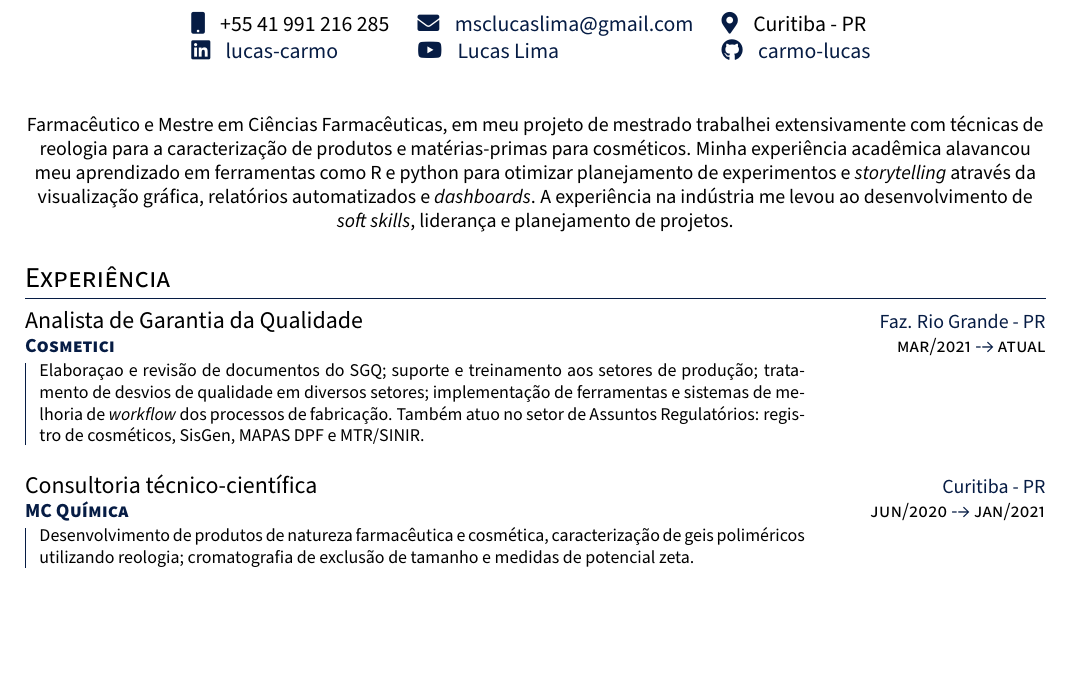
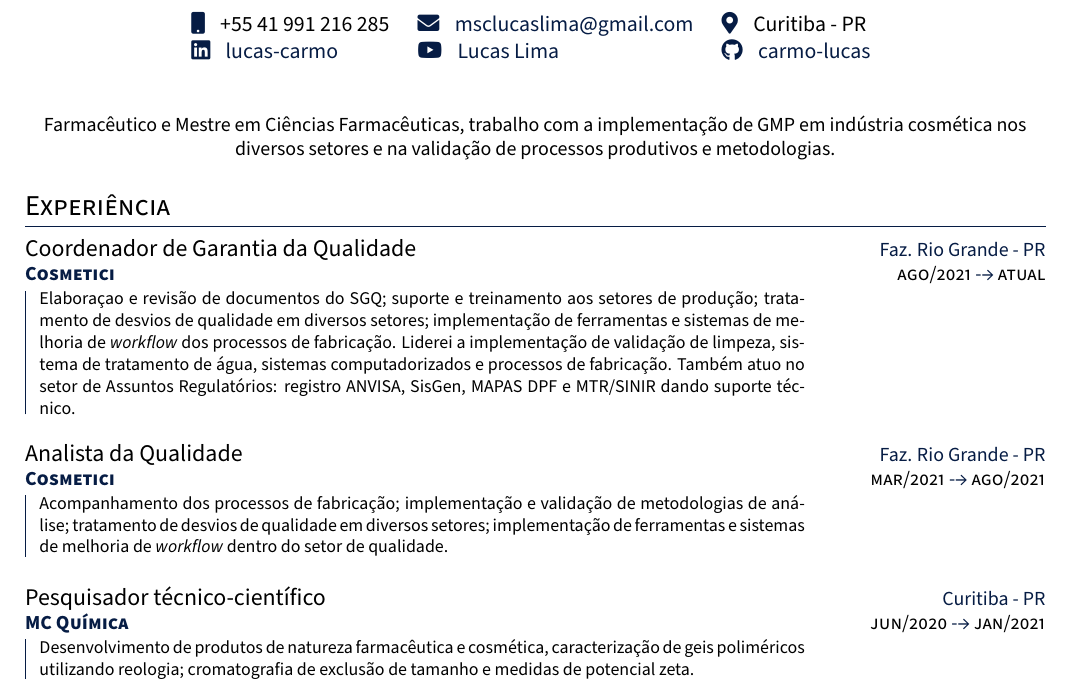
Before and after one commit to carmo-lucas/CV, a LaTeX document (main.tex, which reads tex/01-experience.tex): part of page 1 of 2 before the commit and part of page 1 of 3 after it, cut so that both start at the same text, the shorter picture padded with empty space. Compiled offline with pdfLaTeX.

Commit message:
CV enviado para a ELOFAR

```diff
--- a/tex/01-experience.tex
+++ b/tex/01-experience.tex
@@ -1,12 +1,22 @@
 
 \begin{center}
     \small
-        Farmacêutico e Mestre em Ciências Farmacêuticas, em meu projeto de mestrado trabalhei extensivamente com técnicas
-        de reologia para a caracterização de produtos e matérias-primas para cosméticos.
-        Minha experiência acadêmica alavancou meu aprendizado em ferramentas como R e python para otimizar planejamento
-        de experimentos e \emph{storytelling} através da visualização gráfica, relatórios automatizados e \emph{dashboards}.
-        A experiência na indústria me levou ao desenvolvimento de \emph{soft skills}, liderança e planejamento de projetos.
+    Farmacêutico e Mestre em Ciências Farmacêuticas,
+    trabalho com a implementação de GMP em indústria cosmética
+    nos diversos setores e na validação de processos produtivos
+    e metodologias.
 \end{center}
+
+% Farmacêutico e Mestre em Ciências Farmacêuticas, em meu projeto de mestrado trabalhei extensivamente com técnicas
+%     de reologia para a caracterização de produtos e matérias-primas para cosméticos.
+%     Minha experiência acadêmica alavancou meu aprendizado em ferramentas como R e python para otimizar planejamento
+%     de experimentos e \emph{storytelling} através da visualização gráfica, relatórios automatizados e \emph{dashboards}.
+%     A experiência na indústria me levou ao desenvolvimento de \emph{soft skills}, liderança e planejamento de projetos.
+
+%     Farmacêutico e Mestre em Ciências Farmacêuticas, trabalhei extensivamente com metodologias de pesquisa e
+%     desenvolvimento de formas farmacêuticas.
+%     Em minha experiência mais recente de trabalho, tenho atuado como interface entre os setores técnicos e comerciais
+%     da indústria garantindo comunicação seu ruído e clara.
 
 \section{Experiência}
 
@@ -17,9 +27,8 @@
 % 5 - Descrição
 % 6 - Local
 
-
-\entry{atual}{mar/2021}
-{Analista de Garantia da Qualidade}
+\entry{atual}{ago/2021}
+{Coordenador de Garantia da Qualidade}
 {Cosmetici}
 {
      Elaboraçao e revisão de documentos do SGQ;
@@ -27,24 +36,33 @@
      tratamento de desvios de qualidade em diversos setores;
      implementação de ferramentas e sistemas de melhoria de \emph{workflow}
      dos processos de fabricação.
+     Liderei a implementação de validação de limpeza, sistema de tratamento de água,
+     sistemas computadorizados e processos de fabricação.
      Também atuo no setor de Assuntos Regulatórios:
-    registro de cosméticos, SisGen, MAPAS DPF e MTR/SINIR.
+     registro ANVISA, SisGen, MAPAS DPF e MTR/SINIR
+     dando suporte técnico.
 }
 {Faz. Rio Grande - PR}
 
 
+% Interface departamental para suporte técnico nos campos de
+% atendimento aos requisitos de qualidade,
+% assuntos regulatórios e fabricação.
+% Participação no desenvolvimento de novos
+% produtos e treinamento aos setores comerciais.
 
-% \entry{atual}{mar/2021}
-% {Analista da Qualidade}
-% {Cosmetici}
-% {
-%     Acompanhamento dos processos de fabricação;
-%     implementação e validação de metodologias de análise;
-%     tratamento de desvios de qualidade em diversos setores;
-%     implementação de ferramentas e sistemas de melhoria de \emph{workflow}
-%     dentro do setor de qualidade.
-% }
-% {Faz. Rio Grande - PR}
+
+\entry{ago/2021}{mar/2021}
+{Analista da Qualidade}
+{Cosmetici}
+{
+    Acompanhamento dos processos de fabricação;
+    implementação e validação de metodologias de análise;
+    tratamento de desvios de qualidade em diversos setores;
+    implementação de ferramentas e sistemas de melhoria de \emph{workflow}
+    dentro do setor de qualidade.
+}
+{Faz. Rio Grande - PR}
 
 % \entry{atual}{mar/2021}
 % {Analista da Qualidade}
@@ -91,7 +108,7 @@
 % {Faz. Rio Grande - PR}
 
 \entry{jan/2021}{jun/2020}
-{Consultoria técnico-científica}
+{Pesquisador técnico-científico}
 {MC Química}
 {
     Desenvolvimento de produtos de natureza farmacêutica e cosmética,
```
Also changed, not shown: tex/01-experience.tex (1 more changed lines). Lines whose indentation alone changed are shown as unchanged.
